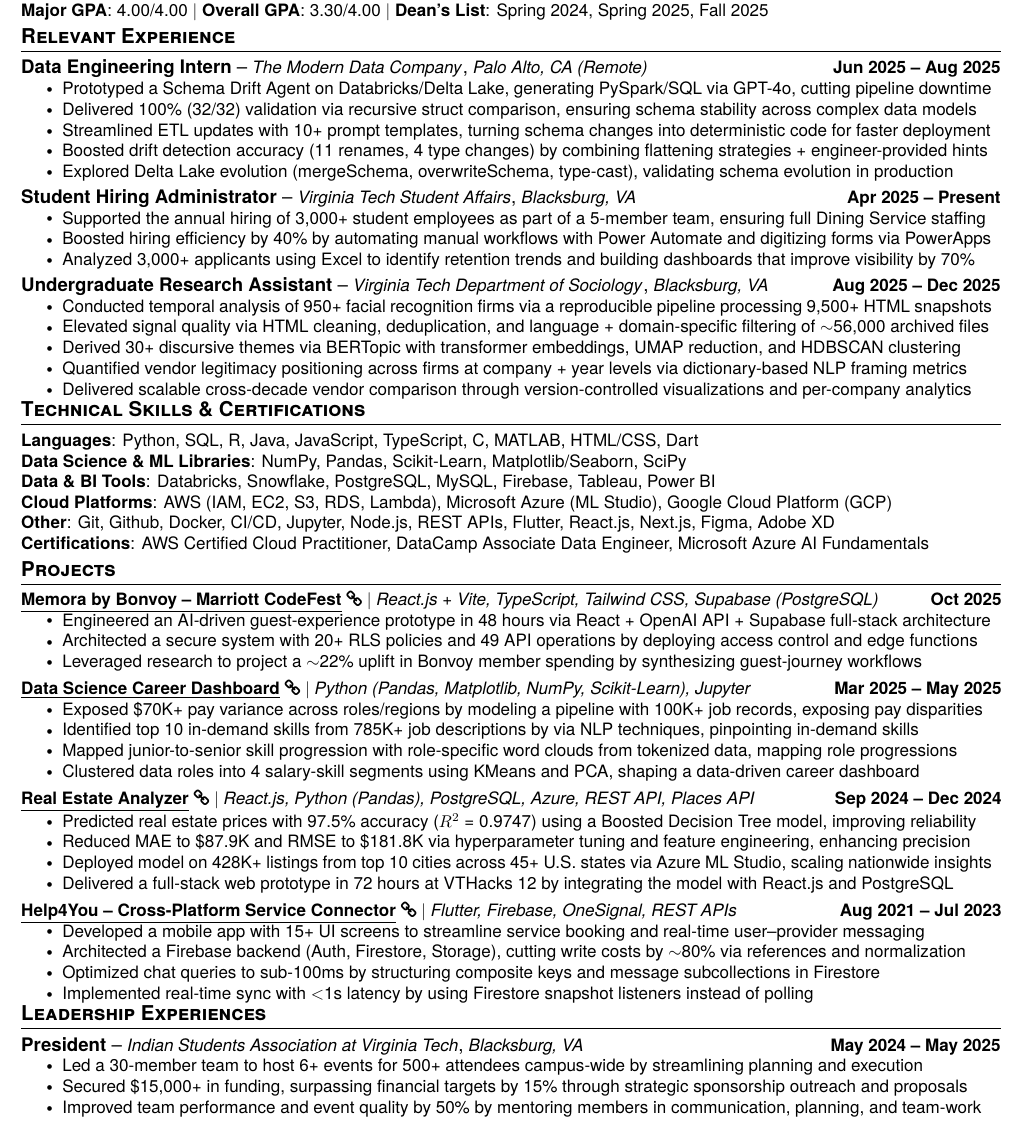
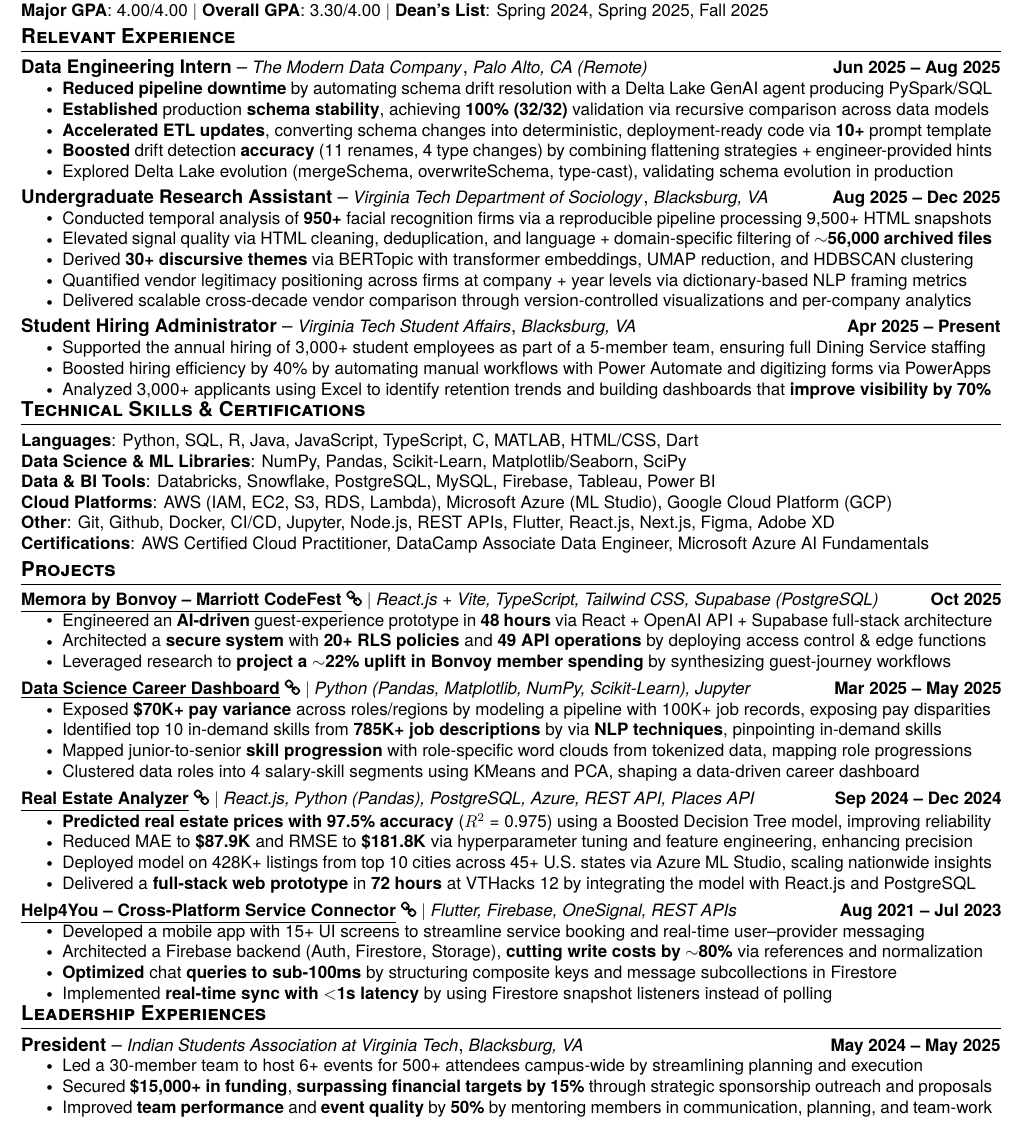
Before and after one commit to lakshya46jain/lakshya46jain, a LaTeX CV (resume/professional.tex): part of the page, cut so that both start at the same text. Compiled offline with pdfLaTeX.

Commit message:
Modified Resume Based on Feedback - Arshad Khan

```diff
--- a/resume/professional.tex
+++ b/resume/professional.tex
@@ -165,11 +165,24 @@
             {The Modern Data Company}
             {Palo Alto, CA (Remote)}
             \resumeItemListStart
-                \resumeItem{Prototyped a Schema Drift Agent on Databricks/Delta Lake, generating PySpark/SQL via GPT-4o, cutting pipeline downtime}
-                \resumeItem{Delivered 100\% (32/32) validation via recursive struct comparison, ensuring schema stability across complex data models}
-                \resumeItem{Streamlined ETL updates with 10+ prompt templates, turning schema changes into deterministic code for faster deployment}
-                \resumeItem{Boosted drift detection accuracy (11 renames, 4 type changes) by combining flattening strategies + engineer-provided hints}
+                \resumeItem{\textbf{Reduced pipeline downtime} by automating schema drift resolution with a Delta Lake GenAI agent producing PySpark/SQL}
+                \resumeItem{\textbf{Established} production \textbf{schema stability}, achieving \textbf{100\% (32/32)} validation via recursive comparison across data models}
+                \resumeItem{\textbf{Accelerated ETL updates}, converting schema changes into deterministic, deployment-ready code via \textbf{10+} prompt template}
+                \resumeItem{\textbf{Boosted} drift detection \textbf{accuracy} (11 renames, 4 type changes) by combining flattening strategies + engineer-provided hints}
                 \resumeItem{Explored Delta Lake evolution (mergeSchema, overwriteSchema, type-cast), validating schema evolution in production}
+            \resumeItemListEnd
+
+        \resumeSubheading
+            {Undergraduate Research Assistant}
+            {Aug 2025 -- Dec 2025}
+            {Virginia Tech Department of Sociology}
+            {Blacksburg, VA}
+            \resumeItemListStart
+                \resumeItem{Conducted temporal analysis of \textbf{950+} facial recognition firms via a reproducible pipeline processing 9,500+ HTML snapshots}
+                \resumeItem{Elevated signal quality via HTML cleaning, deduplication, and language + domain-specific filtering of \textbf{$\sim$56,000 archived files}}
+                \resumeItem{Derived \textbf{30+ discursive themes} via BERTopic with transformer embeddings, UMAP reduction, and HDBSCAN clustering}
+                \resumeItem{Quantified vendor legitimacy positioning across firms at company + year levels via dictionary-based NLP framing metrics}
+                \resumeItem{Delivered scalable cross-decade vendor comparison through version-controlled visualizations and per-company analytics}
             \resumeItemListEnd
 
         \resumeSubheading
@@ -180,20 +193,7 @@
             \resumeItemListStart
                 \resumeItem{Supported the annual hiring of 3,000+ student employees as part of a 5-member team, ensuring full Dining Service staffing}
                 \resumeItem{Boosted hiring efficiency by 40\% by automating manual workflows with Power Automate and digitizing forms via PowerApps}
-                \resumeItem{Analyzed 3,000+ applicants using Excel to identify retention trends and building dashboards that improve visibility by 70\%}
-            \resumeItemListEnd
-
-        \resumeSubheading
-            {Undergraduate Research Assistant}
-            {Aug 2025 -- Dec 2025}
-            {Virginia Tech Department of Sociology}
-            {Blacksburg, VA}
-            \resumeItemListStart
-                \resumeItem{Conducted temporal analysis of 950+ facial recognition firms via a reproducible pipeline processing 9,500+ HTML snapshots}
-                \resumeItem{Elevated signal quality via HTML cleaning, deduplication, and language + domain-specific filtering of $\sim$56,000 archived files}
-                \resumeItem{Derived 30+ discursive themes via BERTopic with transformer embeddings, UMAP reduction, and HDBSCAN clustering}
-                \resumeItem{Quantified vendor legitimacy positioning across firms at company + year levels via dictionary-based NLP framing metrics}
-                \resumeItem{Delivered scalable cross-decade vendor comparison through version-controlled visualizations and per-company analytics}
+                \resumeItem{Analyzed 3,000+ applicants using Excel to identify retention trends and building dashboards that \textbf{improve visibility by 70\%}}
             \resumeItemListEnd
     \resumeSubHeadingListEnd
     \vspace{-16pt}
@@ -220,9 +220,9 @@
             {React.js + Vite, TypeScript, Tailwind CSS, Supabase (PostgreSQL)}
             {Oct 2025}
             \resumeItemListStart
-                \resumeItem{Engineered an AI-driven guest-experience prototype in 48 hours via React + OpenAI API + Supabase full-stack architecture}
-                \resumeItem{Architected a secure system with 20+ RLS policies and 49 API operations by deploying access control and edge functions}
-                \resumeItem{Leveraged research to project a $\sim$22\% uplift in Bonvoy member spending by synthesizing guest-journey workflows}
+                \resumeItem{Engineered an \textbf{AI-driven} guest-experience prototype in \textbf{48 hours} via React + OpenAI API + Supabase full-stack architecture}
+                \resumeItem{Architected a \textbf{secure system} with \textbf{20+ RLS policies} and \textbf{49 API operations} by deploying access control \& edge functions}
+                \resumeItem{Leveraged research to \textbf{project a $\sim$22\% uplift in Bonvoy member spending} by synthesizing guest-journey workflows}
             \resumeItemListEnd
             \vspace{-13pt}
 
@@ -232,9 +232,9 @@
             {Python (Pandas, Matplotlib, NumPy, Scikit-Learn), Jupyter}
             {Mar 2025 -- May 2025}
             \resumeItemListStart
-                \resumeItem{Exposed \$70K+ pay variance across roles/regions by modeling a pipeline with 100K+ job records, exposing pay disparities}
-                \resumeItem{Identified top 10 in-demand skills from 785K+ job descriptions by via NLP techniques, pinpointing in-demand skills}
-                \resumeItem{Mapped junior-to-senior skill progression with role-specific word clouds from tokenized data, mapping role progressions}
+                \resumeItem{Exposed \textbf{\$70K+ pay variance} across roles/regions by modeling a pipeline with 100K+ job records, exposing pay disparities}
+                \resumeItem{Identified top 10 in-demand skills from \textbf{785K+ job descriptions} by via \textbf{NLP techniques}, pinpointing in-demand skills}
+                \resumeItem{Mapped junior-to-senior \textbf{skill progression} with role-specific word clouds from tokenized data, mapping role progressions}
                 \resumeItem{Clustered data roles into 4 salary-skill segments using KMeans and PCA, shaping a data-driven career dashboard}
             \resumeItemListEnd
             \vspace{-13pt}
@@ -259,9 +259,9 @@
             {Aug 2021 -- Jul 2023}
             \resumeItemListStart
                 \resumeItem{Developed a mobile app with 15+ UI screens to streamline service booking and real-time user–provider messaging}
-                \resumeItem{Architected a Firebase backend (Auth, Firestore, Storage), cutting write costs by $\sim$80\% via references and normalization}
-                \resumeItem{Optimized chat queries to sub-100ms by structuring composite keys and message subcollections in Firestore}
-                \resumeItem{Implemented real-time sync with $<$1s latency by using Firestore snapshot listeners instead of polling}
+                \resumeItem{Architected a Firebase backend (Auth, Firestore, Storage), \textbf{cutting write costs by $\sim$80\%} via references and normalization}
+                \resumeItem{\textbf{Optimized} chat \textbf{queries to sub-100ms} by structuring composite keys and message subcollections in Firestore}
+                \resumeItem{Implemented \textbf{real-time sync with $<$1s latency} by using Firestore snapshot listeners instead of polling}
             \resumeItemListEnd
     \resumeSubHeadingListEnd
     \vspace{-16pt}
```
Also changed, not shown: resume/professional.tex (10 more changed lines).
